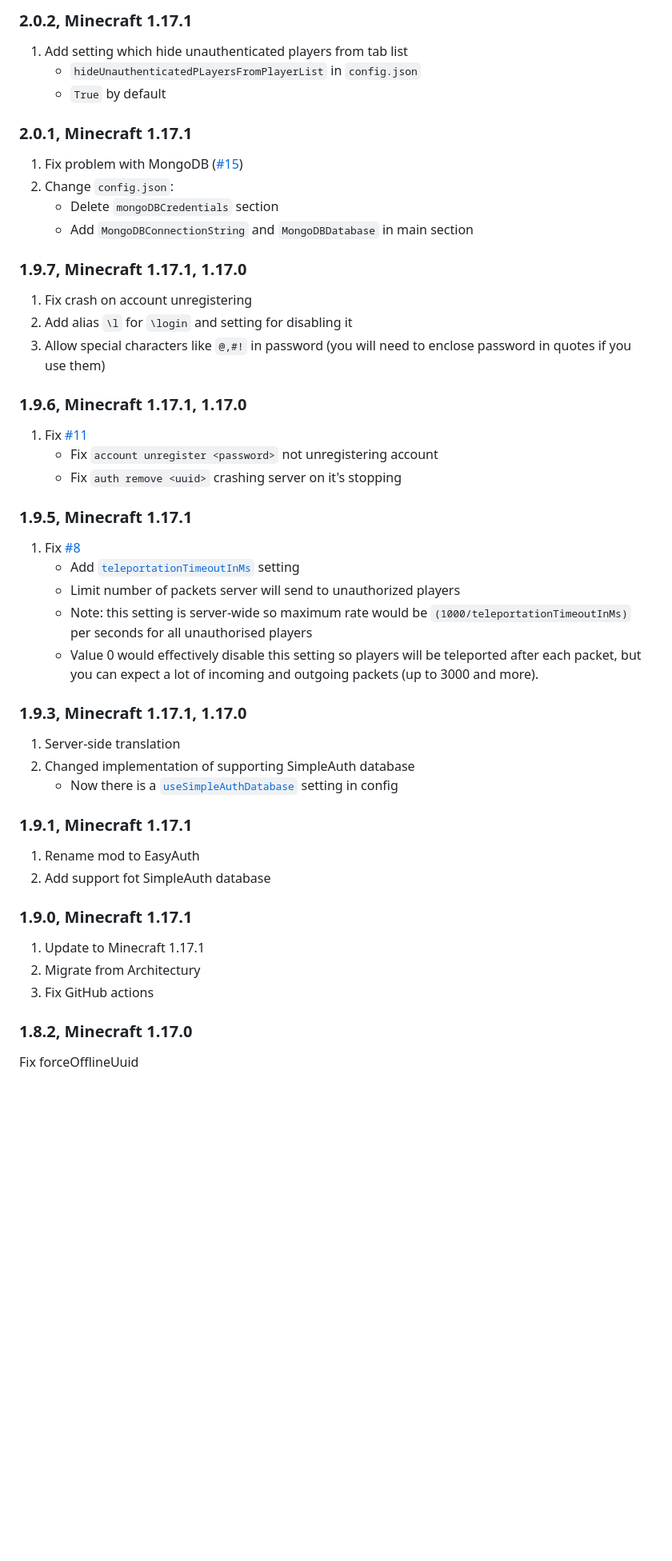
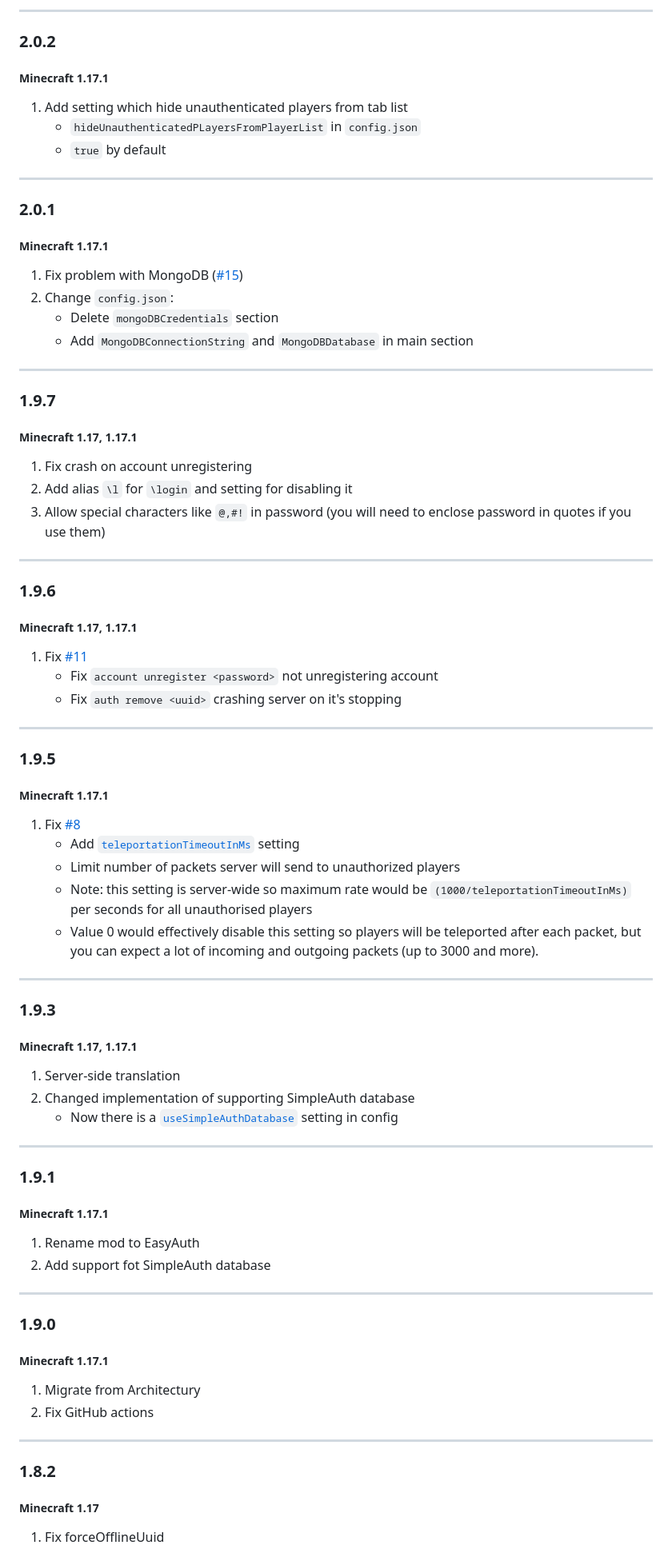
Before and after one commit to NikitaCartes/EasyAuth, a Markdown page: CHANGELOG.md, the part around one of its changes. Shown at 80% size. Drawn GitHub-style; blank space fills up the shorter version.

```diff
--- a/CHANGELOG.md
+++ b/CHANGELOG.md
@@ -71,58 +132,73 @@
 
-### 2.0.2, Minecraft 1.17.1
+----
+### 2.0.2
+##### Minecraft 1.17.1
 
 1) Add setting which hide unauthenticated players from tab list
-    - `hideUnauthenticatedPLayersFromPlayerList` in `config.json`
-    - `True` by default
+   - `hideUnauthenticatedPLayersFromPlayerList` in `config.json`
+   - `true` by default
 
-### 2.0.1, Minecraft 1.17.1
+----
+### 2.0.1
+##### Minecraft 1.17.1
 
 1) Fix problem with MongoDB ([#15](https://github.com/NikitaCartes/EasyAuth/issues/15))
 2) Change `config.json`:
-    - Delete `mongoDBCredentials` section
-    - Add `MongoDBConnectionString` and `MongoDBDatabase` in main section
+   - Delete `mongoDBCredentials` section
+   - Add `MongoDBConnectionString` and `MongoDBDatabase` in main section
 
-### 1.9.7, Minecraft 1.17.1, 1.17.0
+----
+### 1.9.7
+##### Minecraft 1.17, 1.17.1
 
 1) Fix crash on account unregistering
 2) Add alias `\l` for `\login` and setting for disabling it
 3) Allow special characters like `@,#!` in password (you will need to enclose password in quotes if you use them)
 
-### 1.9.6, Minecraft 1.17.1, 1.17.0
+----
+### 1.9.6
+##### Minecraft 1.17, 1.17.1
 
 1) Fix [#11](https://github.com/NikitaCartes/EasyAuth/issues/11)
-    - Fix `account unregister <password>` not unregistering account
-    - Fix `auth remove <uuid>` crashing server on it's stopping
+   - Fix `account unregister <password>` not unregistering account
+   - Fix `auth remove <uuid>` crashing server on it's stopping
 
-### 1.9.5, Minecraft 1.17.1
+----
+### 1.9.5
+##### Minecraft 1.17.1
 
 1) Fix [#8](https://github.com/NikitaCartes/EasyAuth/issues/8)
-    - Add [`teleportationTimeoutInMs`](https://github.com/NikitaCartes/EasyAuth/wiki/Config#experimental-part) setting
-    - Limit number of packets server will send to unauthorized players
-    - Note: this setting is server-wide so maximum rate would be `(1000/teleportationTimeoutInMs)` per seconds for all
-      unauthorised players
-    - Value 0 would effectively disable this setting so players will be teleported after each packet, but you can expect
-      a lot of incoming and outgoing packets (up to 3000 and more).
+   - Add [`teleportationTimeoutInMs`](https://github.com/NikitaCartes/EasyAuth/wiki/Config#experimental-part) setting
+   - Limit number of packets server will send to unauthorized players
+   - Note: this setting is server-wide so maximum rate would be `(1000/teleportationTimeoutInMs)` per seconds for all unauthorised players
+   - Value 0 would effectively disable this setting so players will be teleported after each packet, but you can expect a lot of incoming and outgoing packets (up to 3000 and more).
 
-### 1.9.3, Minecraft 1.17.1, 1.17.0
+----
+### 1.9.3
+##### Minecraft 1.17, 1.17.1
 
 1) Server-side translation
 2) Changed implementation of supporting SimpleAuth database
-    - Now there is a [`useSimpleAuthDatabase`](https://github.com/NikitaCartes/EasyAuth/wiki/Config#experimental-part)
-      setting in config
+   - Now there is a [`useSimpleAuthDatabase`](https://github.com/NikitaCartes/EasyAuth/wiki/Config#experimental-part)
+   setting in config
 
-### 1.9.1, Minecraft 1.17.1
+----
+### 1.9.1
+##### Minecraft 1.17.1
 
 1) Rename mod to EasyAuth
 2) Add support fot SimpleAuth database
 
-### 1.9.0, Minecraft 1.17.1
+----
+### 1.9.0
+##### Minecraft 1.17.1
 
-1) Update to Minecraft 1.17.1
-2) Migrate from Architectury
-3) Fix GitHub actions
+1) Migrate from Architectury
+2) Fix GitHub actions
 
-### 1.8.2, Minecraft 1.17.0
+----
+### 1.8.2
+##### Minecraft 1.17
 
-Fix forceOfflineUuid
+1) Fix forceOfflineUuid
 
```
Also changed, not shown: other parts of CHANGELOG.md (+100 -35 lines).
